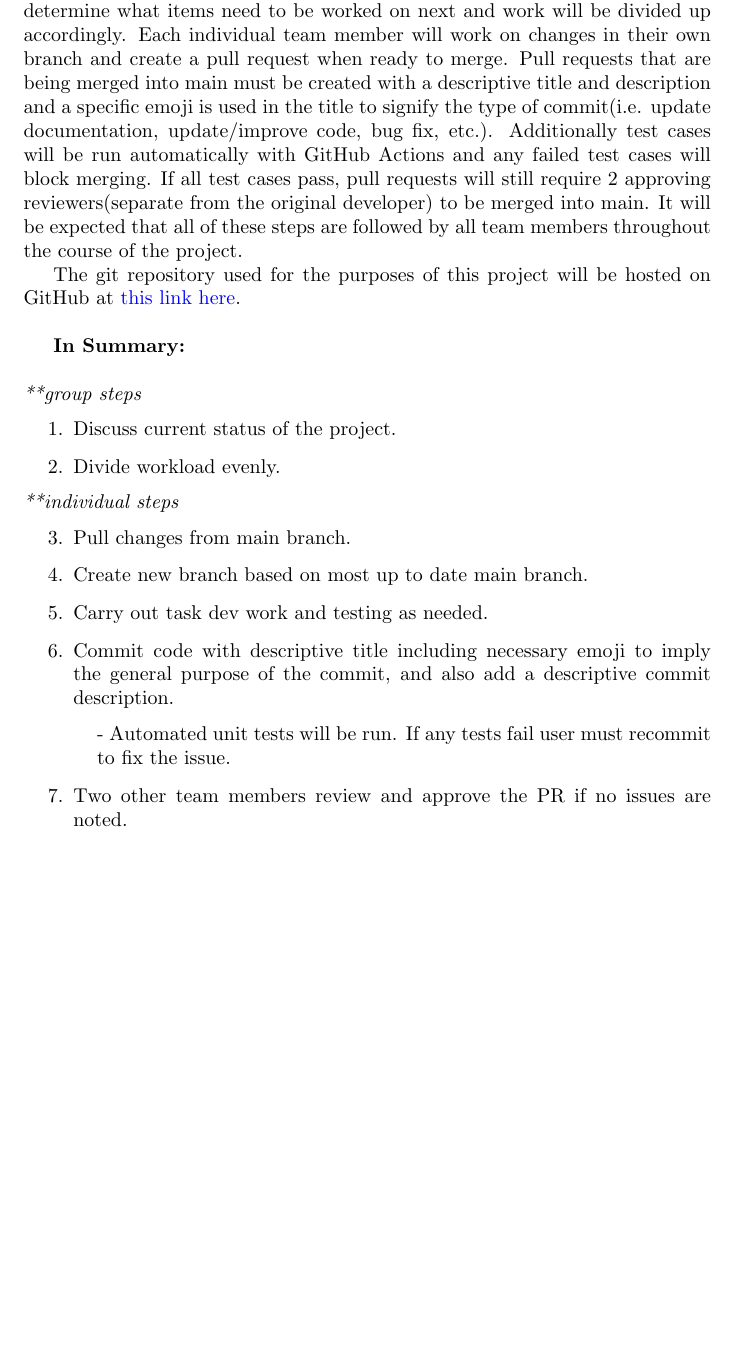
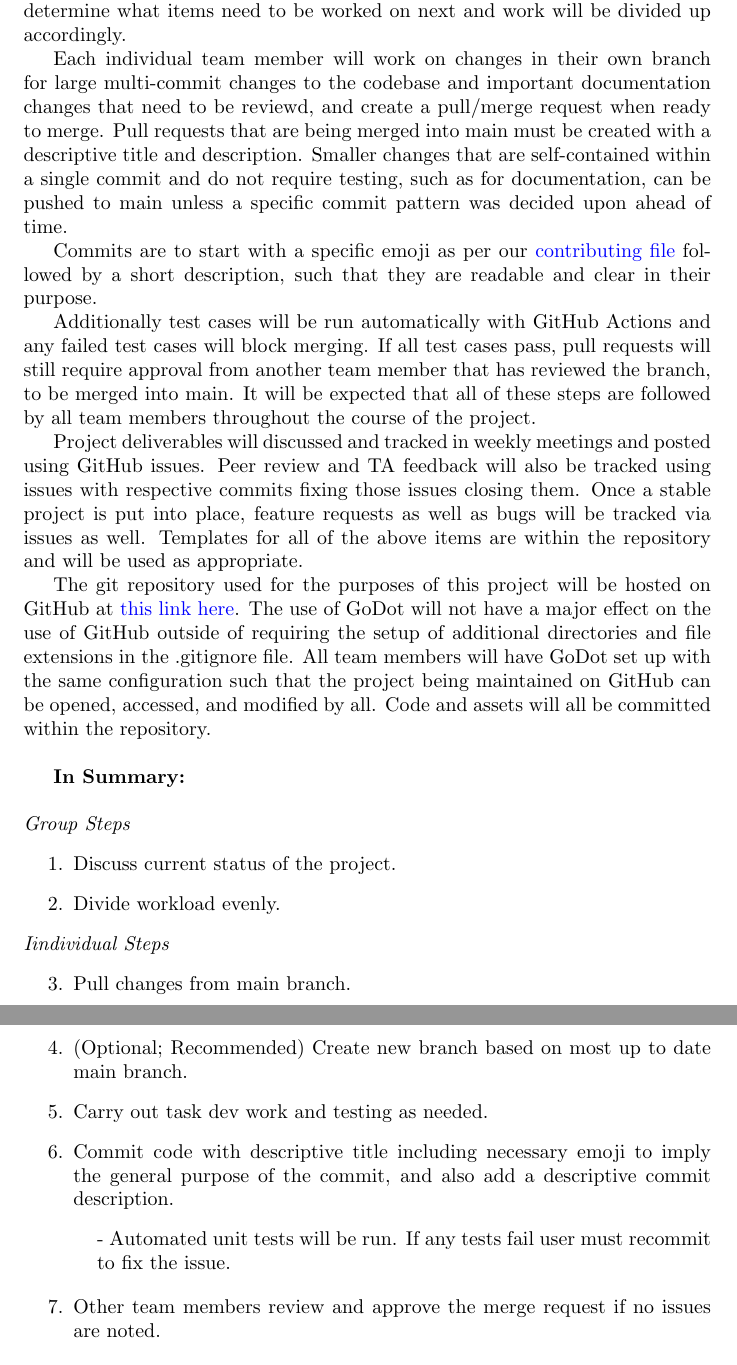
Before and after one commit to John-Popovici/duel-of-the-eights, a LaTeX document (docs/DevelopmentPlan/DevelopmentPlan.tex): part of page 5 of 12 before the commit and two parts of pages 5 and 6 of 13 after it, the two joined at a grey line, cut so that both start at the same text, the shorter picture padded with empty space. Compiled offline with pdfLaTeX.

Commit message:
:scroll: Added to workflow plan; fixes #40

```diff
--- a/docs/DevelopmentPlan/DevelopmentPlan.tex
+++ b/docs/DevelopmentPlan/DevelopmentPlan.tex
@@ -114,20 +115,29 @@ The following are the rules all team members agree to follow. These rules cover
 \newpage
 \section{Workflow Plan}
 
-The general workflow for the team follows from team meetings where we will assess where we are in our progress on the project, at which point we will determine what items need to be worked on next and work will be divided up accordingly. Each individual team member will work on changes in their own branch and create a pull request when ready to merge. Pull requests that are being merged into main must be created with a descriptive title and description and a specific emoji is used in the title to signify the type of commit(i.e. update documentation, update/improve code, bug fix, etc.). Additionally test cases will be run automatically with GitHub Actions and any failed test cases will block merging. If all test cases pass, pull requests will still require 2 approving reviewers(separate from the original developer) to be merged into main. It will be expected that all of these steps are followed by all team members throughout the course of the project.
+The general workflow for the team follows from team meetings where we will assess where we are in our progress on the project, at which point we will determine what items need to be worked on next and work will be divided up accordingly.
 
-The git repository used for the purposes of this project will be hosted on GitHub at  \href{https://github.com/John-Popovici/duel-of-the-eights.git}{this link here}.\newline
+Each individual team member will work on changes in their own branch for large multi-commit changes to the codebase and important documentation changes that need to be reviewd, and create a pull/merge request when ready to merge. Pull requests that are being merged into main must be created with a descriptive title and description. Smaller changes that are self-contained within a single commit and do not require testing, such as for documentation, can be pushed to main unless a specific commit pattern was decided upon ahead of time.
+
+Commits are to start with a specific emoji as per our \href{https://github.com/John-Popovici/duel-of-the-eights/blob/main/CONTRIBUTING.md}{contributing file} followed by a short description, such that they are readable and clear in their purpose.
+
+Additionally test cases will be run automatically with GitHub Actions and any failed test cases will block merging. If all test cases pass, pull requests will still require approval from another team member that has reviewed the branch, to be merged into main. It will be expected that all of these steps are followed by all team members throughout the course of the project.
+
+Project deliverables will discussed and tracked in weekly meetings and posted using GitHub issues. Peer review and TA feedback will also be tracked using issues with respective commits fixing those issues closing them. Once a stable project is put into place, feature requests as well as bugs will be tracked via issues as well. Templates for all of the above items are within the repository and will be used as appropriate.
+
+The git repository used for the purposes of this project will be hosted on GitHub at  \href{https://github.com/John-Popovici/duel-of-the-eights.git}{this link here}. The use of GoDot will not have a major effect on the use of GitHub outside of requiring the setup of additional directories and file extensions in the .gitignore file. All team members will have GoDot set up with the same configuration such that the project being maintained on GitHub can be opened, accessed, and modified by all. Code and assets will all be committed within the repository.\newline
+
 
 \textbf{In Summary:}\\ \\
-\textit{**group steps}
+\textit{Group Steps}
 \begin{enumerate}[resume]
   \item Discuss current status of the project.
   \item Divide workload evenly.
   \end{enumerate}
-\textit{**individual steps}
+\textit{Iindividual Steps}
 \begin{enumerate}[resume]
   \item Pull changes from main branch.
-  \item Create new branch based on most up to date main branch.
+  \item (Optional; Recommended) Create new branch based on most up to date main branch.
   \item Carry out task dev work and testing as needed.
   \item Commit code with descriptive title including necessary emoji to imply the general purpose of the commit, and also add a descriptive commit description.
   \end{enumerate}
@@ -135,7 +145,7 @@ The git repository used for the purposes of this project will be hosted on GitHu
   - Automated unit tests will be run. If any tests fail user must recommit to fix the issue.
   \end{adjustwidth}
 \begin{enumerate}[resume]
-  \item Two other team members review and approve the PR if no issues are noted.
+  \item Other team members review and approve the merge request if no issues are noted.
   \end{enumerate}
   \begin{adjustwidth}{1.3cm}{0cm}
   - If reviewers find an issue they can request code changes at which point the developer must go back to step 6 and make a new commit to meet code review expectations.
```
Also changed, not shown: docs/DevelopmentPlan/DevelopmentPlan.pdf, docs/DevelopmentPlan/DevelopmentPlan.tex (1 more changed lines).
